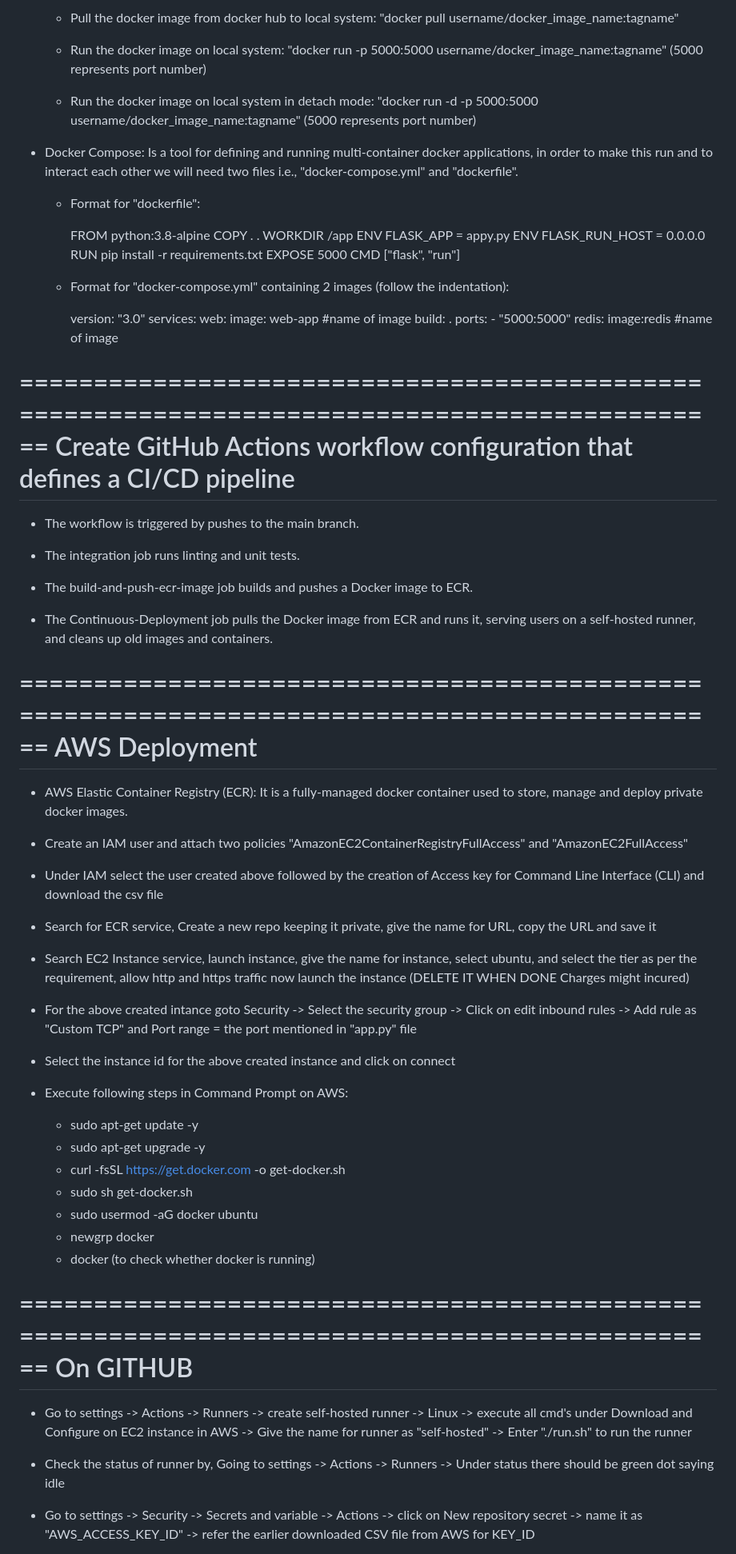
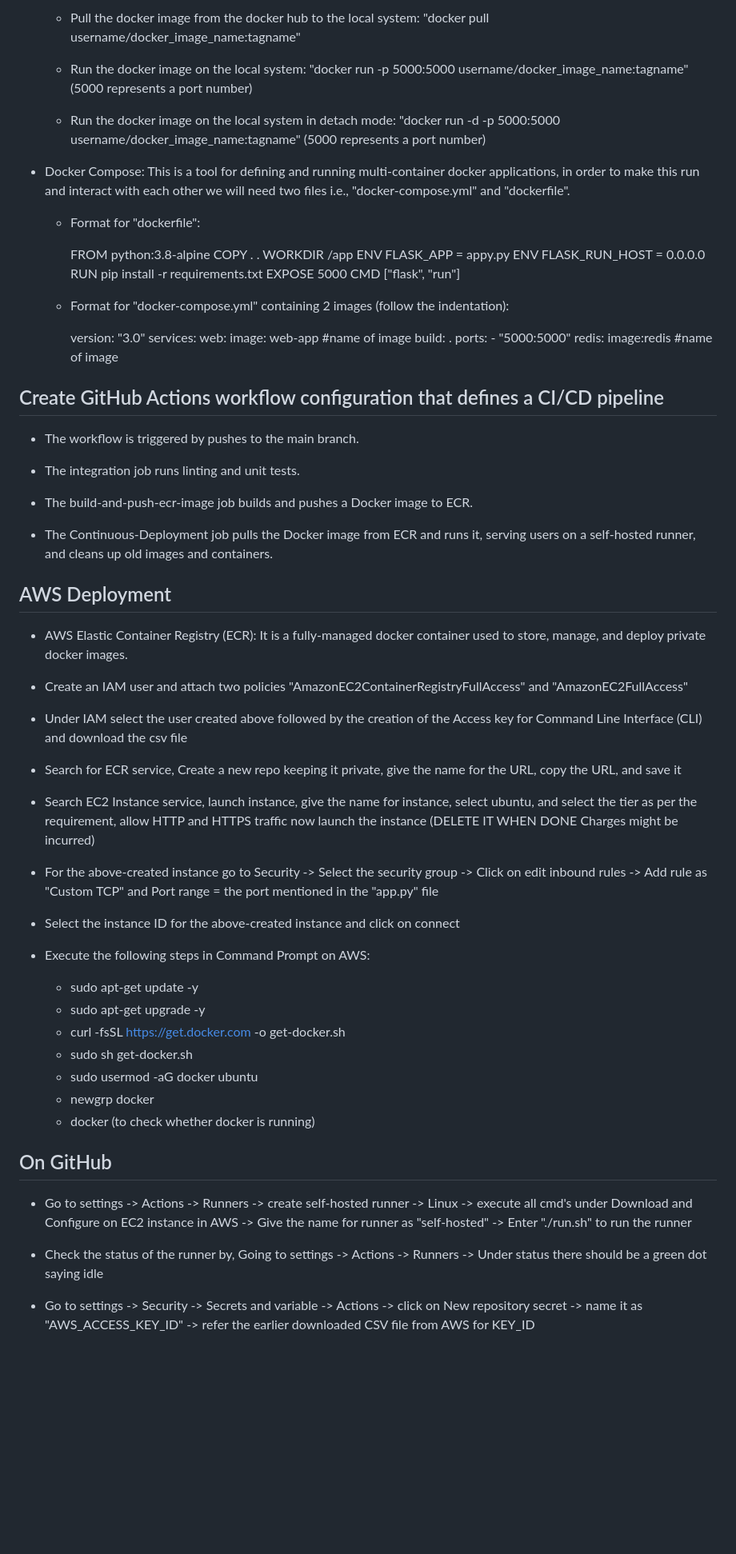
Before and after one commit to aniket199719/AWS_CICD_Pipeline_Project, a Markdown page: README.md, the part around one of its changes. Shown at 80% size. Drawn GitHub-style; blank space fills up the shorter version.

```diff
--- a/README.md
+++ b/README.md
@@ -106,11 +103,11 @@ git push -u origin main
 
-	- Pull the docker image from docker hub to local system: "docker pull username/docker_image_name:tagname"
+	- Pull the docker image from the docker hub to the local system: "docker pull username/docker_image_name:tagname"
 
-	- Run the docker image on local system: "docker run -p 5000:5000 username/docker_image_name:tagname" (5000 represents port number)
+	- Run the docker image on the local system: "docker run -p 5000:5000 username/docker_image_name:tagname" (5000 represents a port number)
 
-	- Run the docker image on local system in detach mode: "docker run -d -p 5000:5000 username/docker_image_name:tagname" (5000 represents port number)
+	- Run the docker image on the local system in detach mode: "docker run -d -p 5000:5000 username/docker_image_name:tagname" (5000 represents a port number)
 
-- Docker Compose: Is a tool for defining and running multi-container docker applications, in order to make this run and to interact each other we will need two files i.e., "docker-compose.yml" and "dockerfile".
+- Docker Compose: This is a tool for defining and running multi-container docker applications, in order to make this run and interact with each other we will need two files i.e., "docker-compose.yml" and "dockerfile".
 
  	- Format for "dockerfile":
 
@@ -136,10 +133,8 @@ git push -u origin main
 					image:redis  #name of image
 
 
-==============================================================================================
-		Create GitHub Actions workflow configuration that defines a CI/CD pipeline
-==============================================================================================
 
+## Create GitHub Actions workflow configuration that defines a CI/CD pipeline
 
 - The workflow is triggered by pushes to the main branch.
 
@@ -150,25 +145,24 @@ git push -u origin main
 - The Continuous-Deployment job pulls the Docker image from ECR and runs it, serving users on a self-hosted runner, and cleans up old images and containers.
 
 
-==============================================================================================
-										AWS Deployment
-==============================================================================================
 
-- AWS Elastic Container Registry (ECR): It is a fully-managed docker container used to store, manage and deploy private docker images.
+## AWS Deployment
+
+- AWS Elastic Container Registry (ECR): It is a fully-managed docker container used to store, manage, and deploy private docker images.
 
 - Create an IAM user and attach two policies "AmazonEC2ContainerRegistryFullAccess" and "AmazonEC2FullAccess"
 
-- Under IAM select the user created above followed by the creation of Access key for Command Line Interface (CLI) and download the csv file
+- Under IAM select the user created above followed by the creation of the Access key for Command Line Interface (CLI) and download the csv file
 
-- Search for ECR service, Create a new repo keeping it private, give the name for URL, copy the URL and save it
+- Search for ECR service, Create a new repo keeping it private, give the name for the URL, copy the URL, and save it
 
-- Search EC2 Instance service, launch instance, give the name for instance, select ubuntu, and select the tier as per the requirement, allow http and https traffic now launch the instance (DELETE IT WHEN DONE Charges might incured)
+- Search EC2 Instance service, launch instance, give the name for instance, select ubuntu, and select the tier as per the requirement, allow HTTP and HTTPS traffic now launch the instance (DELETE IT WHEN DONE Charges might be incurred)
 
-- For the above created intance goto Security -> Select the security group -> Click on edit inbound rules -> Add rule as "Custom TCP" and Port range = the port mentioned in "app.py" file
+- For the above-created instance go to Security -> Select the security group -> Click on edit inbound rules -> Add rule as "Custom TCP" and Port range = the port mentioned in the "app.py" file
 
-- Select the instance id for the above created instance and click on connect
+- Select the instance ID for the above-created instance and click on connect
 
-- Execute following steps in Command Prompt on AWS:
+- Execute the following steps in Command Prompt on AWS:
     - sudo apt-get update -y
     - sudo apt-get upgrade -y
     - curl -fsSL https://get.docker.com -o get-docker.sh
@@ -178,13 +172,11 @@ git push -u origin main
 	- docker (to check whether docker is running)
 
 
-==============================================================================================
-										On GITHUB
-==============================================================================================
+## On GitHub
 
 - Go to settings -> Actions -> Runners -> create self-hosted runner -> Linux -> execute all cmd's under Download and Configure on EC2 instance in AWS -> Give the name for runner as "self-hosted" -> Enter "./run.sh" to run the runner
 
-- Check the status of runner by, Going to settings -> Actions -> Runners -> Under status there should be green dot saying idle
+- Check the status of the runner by, Going to settings -> Actions -> Runners -> Under status there should be a green dot saying idle
 
 - Go to settings -> Security -> Secrets and variable -> Actions -> click on New repository secret -> name it as "AWS_ACCESS_KEY_ID" -> refer the earlier downloaded CSV file from AWS for KEY_ID
 
```
Also changed, not shown: other parts of README.md (+21 -24 lines).
